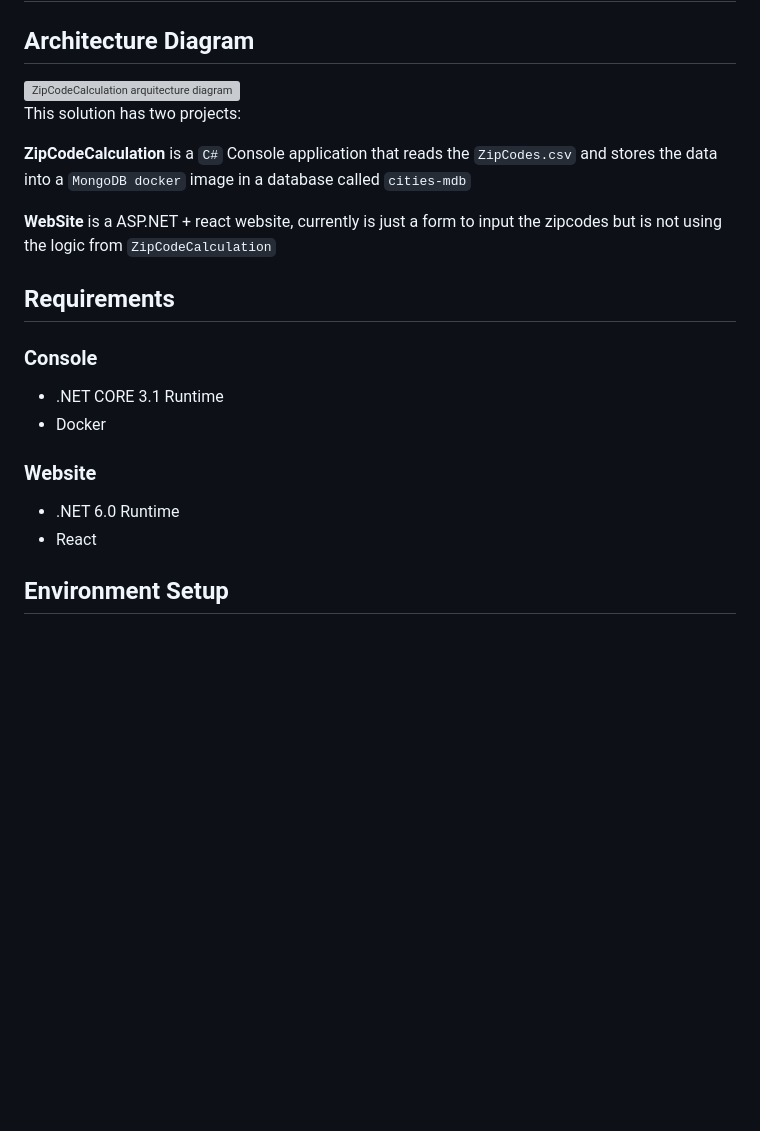
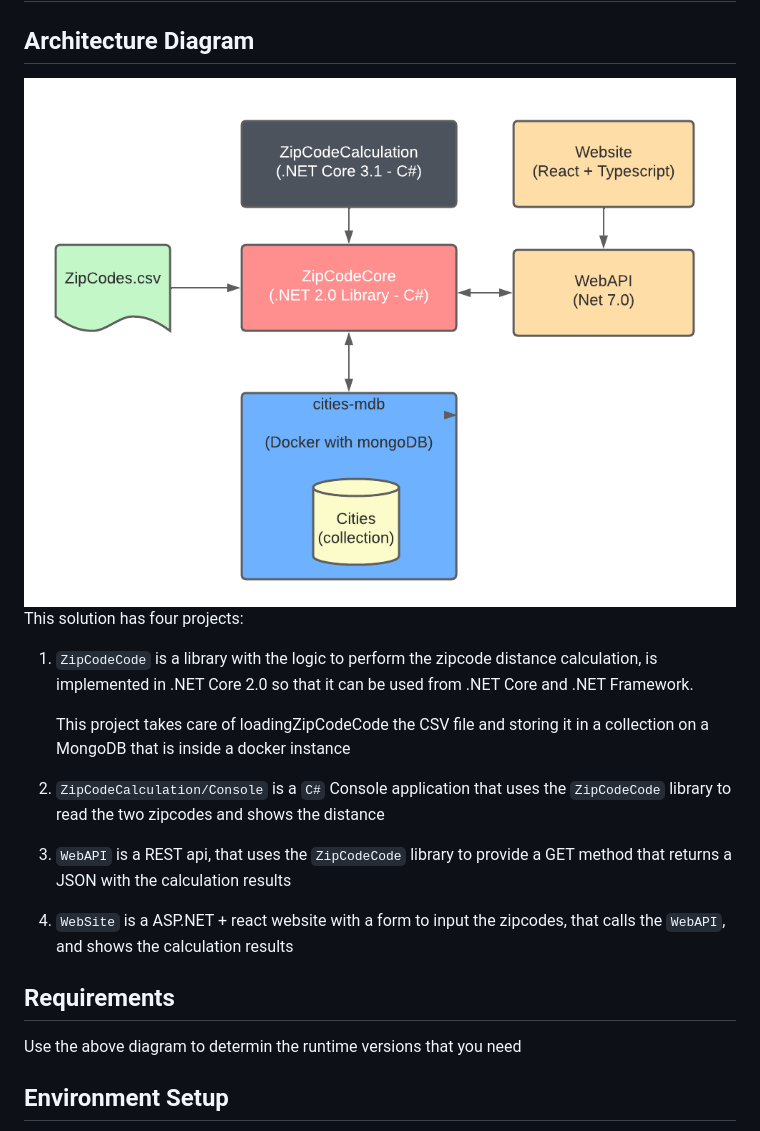
Before and after one commit to mauriciogracia/zcc, a Markdown page: README.md, the part around the change printed below. Rendered like a GitHub page; pictures changed too: assets/Architecture.png (added); blank space fills up the shorter version; grey boxes are pictures that could not be loaded.

```diff
--- a/README.md
+++ b/README.md
@@ -2,25 +2,24 @@
 
 ## Architecture Diagram
 
-<img src="Architecture.jpg" alt="ZipCodeCalculation arquitecture diagram" style="height: 200px"/>
+<img src="assets/Architecture.png" alt="ZipCodeCalculation arquitecture diagram" style="height: 300px"/>
 
-This solution has two projects:
+This solution has four projects:
 
-**ZipCodeCalculation** is a `C#` Console application that reads the `ZipCodes.csv` and stores the data into a `MongoDB docker` image in a database called `cities-mdb`
+1. `ZipCodeCode` is a library with the logic to perform the zipcode distance calculation, is implemented in .NET Core 2.0 so
+   that it can be used from .NET Core and .NET Framework.
 
-**WebSite** is a ASP.NET + react website, currently is just a form to input the zipcodes but is not using the logic from `ZipCodeCalculation`
+    This project takes care of loadingZipCodeCode the CSV file and storing it in a collection on a MongoDB that is inside a docker instance
+
+2. `ZipCodeCalculation/Console` is a `C#` Console application that uses the `ZipCodeCode` library to read the two zipcodes and shows the distance
+
+3. `WebAPI` is a REST api, that uses the `ZipCodeCode` library to provide a GET method that returns a JSON with the calculation results
+
+4. `WebSite` is a ASP.NET + react website with a form to input the zipcodes, that calls the `WebAPI`, and shows the calculation results
 
 ## Requirements
 
-### Console
-
--   .NET CORE 3.1 Runtime
--   Docker
-
-### Website
-
--   .NET 6.0 Runtime
--   React
+Use the above diagram to determin the runtime versions that you need
 
 ## Environment Setup
 
```
Also changed, not shown: other parts of README.md (+16 -6 lines), assets/Architecture.jpg (deleted).
